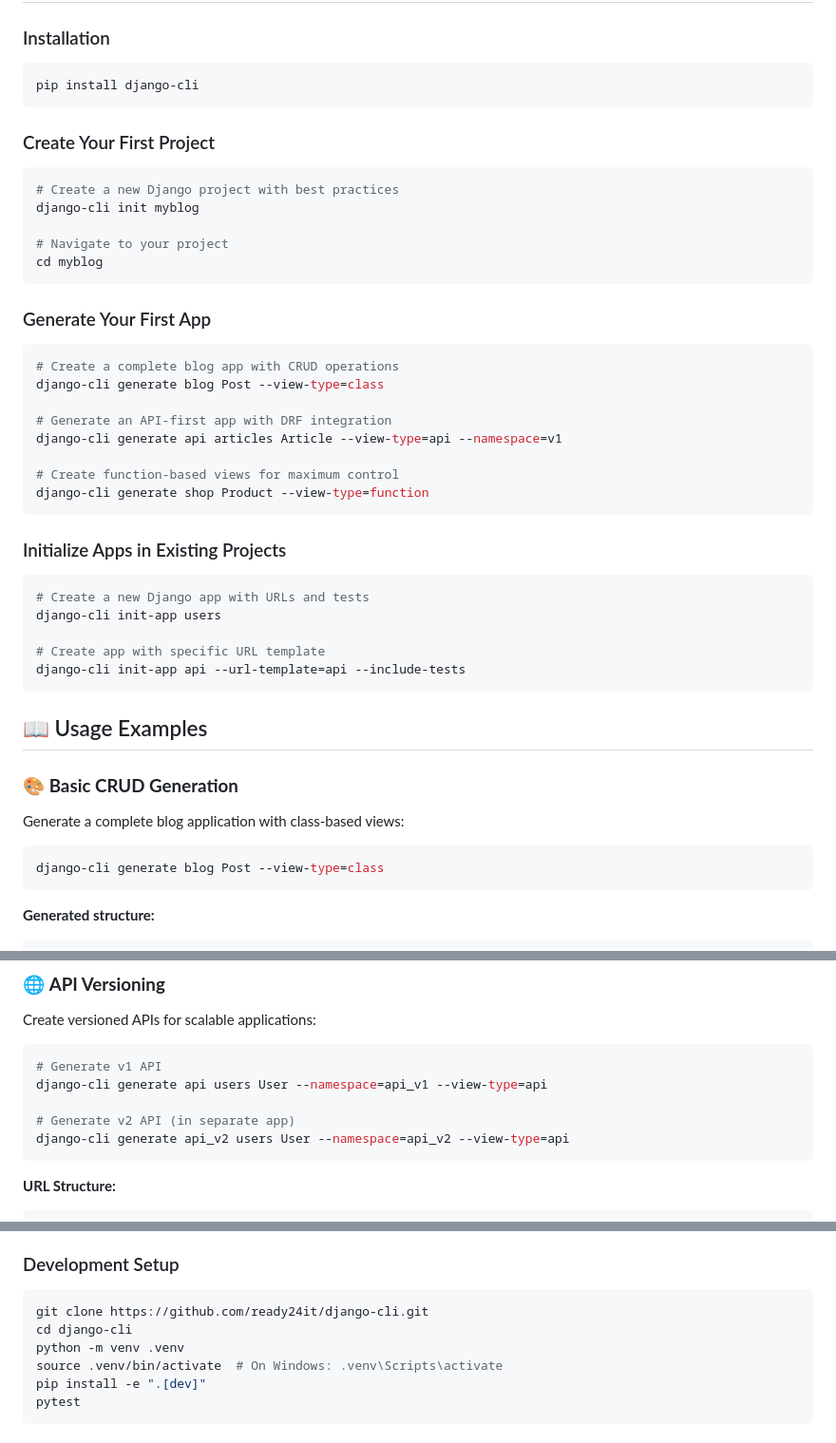
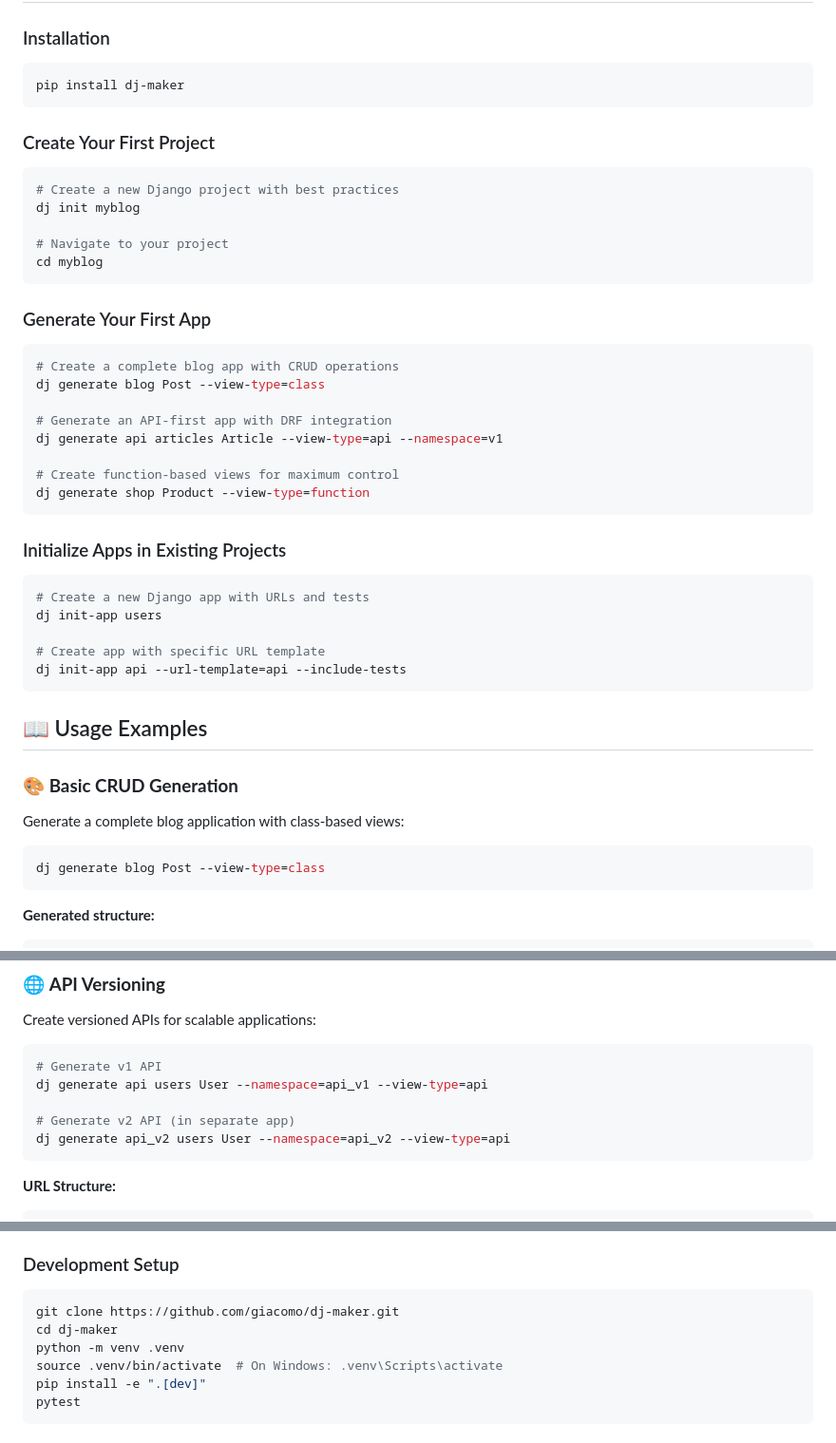
Before and after one commit to giacomo/dj-maker, a Markdown page: README.md, 3 parts joined by grey strips. Shown at 95% size. Drawn GitHub-style.

````diff
--- a/README.md
+++ b/README.md
@@ -36,14 +36,14 @@ Django CLI is a powerful code generation tool that accelerates Django developmen
 ### Installation
 
 ```bash
-pip install django-cli
+pip install dj-maker
 ```
 
 ### Create Your First Project
 
 ```bash
 # Create a new Django project with best practices
-django-cli init myblog
+dj init myblog
 
 # Navigate to your project
 cd myblog
@@ -53,23 +53,23 @@ cd myblog
 
 ```bash
 # Create a complete blog app with CRUD operations
-django-cli generate blog Post --view-type=class
+dj generate blog Post --view-type=class
 
 # Generate an API-first app with DRF integration
-django-cli generate api articles Article --view-type=api --namespace=v1
+dj generate api articles Article --view-type=api --namespace=v1
 
 # Create function-based views for maximum control
-django-cli generate shop Product --view-type=function
+dj generate shop Product --view-type=function
 ```
 
 ### Initialize Apps in Existing Projects
 
 ```bash
 # Create a new Django app with URLs and tests
-django-cli init-app users
+dj init-app users
 
 # Create app with specific URL template
-django-cli init-app api --url-template=api --include-tests
+dj init-app api --url-template=api --include-tests
 ```
 
 ## 📖 Usage Examples
@@ -79,7 +79,7 @@ django-cli init-app api --url-template=api --include-tests
 Generate a complete blog application with class-based views:
 
 ```bash
-django-cli generate blog Post --view-type=class
+dj generate blog Post --view-type=class
 ```
 
 **Generated structure:**
@@ -143,10 +143,10 @@ Create versioned APIs for scalable applications:
 
 ```bash
 # Generate v1 API
-django-cli generate api users User --namespace=api_v1 --view-type=api
+dj generate api users User --namespace=api_v1 --view-type=api
 
 # Generate v2 API (in separate app)
-django-cli generate api_v2 users User --namespace=api_v2 --view-type=api
+dj generate api_v2 users User --namespace=api_v2 --view-type=api
 ```
 
 **URL Structure:**
@@ -287,8 +287,8 @@ We welcome contributions! Here's how to get started:
 ### Development Setup
 
 ```bash
-git clone https://github.com/ready24it/django-cli.git
-cd django-cli
+git clone https://github.com/giacomo/dj-maker.git
+cd dj-maker
 python -m venv .venv
 source .venv/bin/activate  # On Windows: .venv\Scripts\activate
 pip install -e ".[dev]"
````
Also changed, not shown: other parts of README.md (+23 -23 lines).
